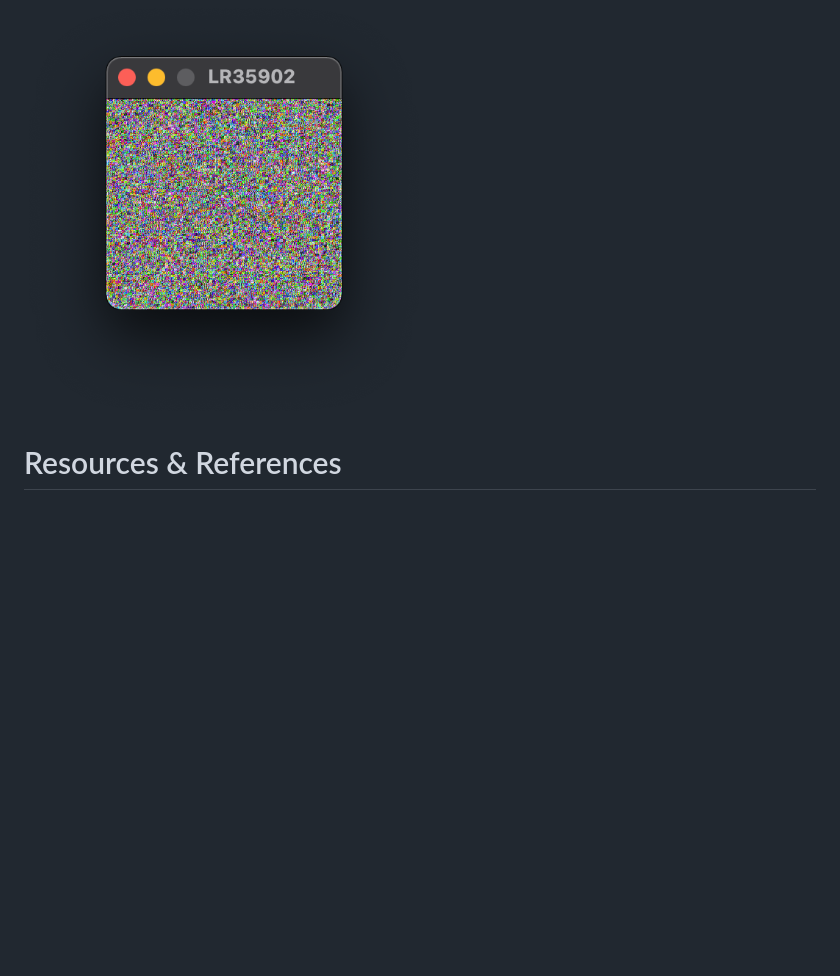
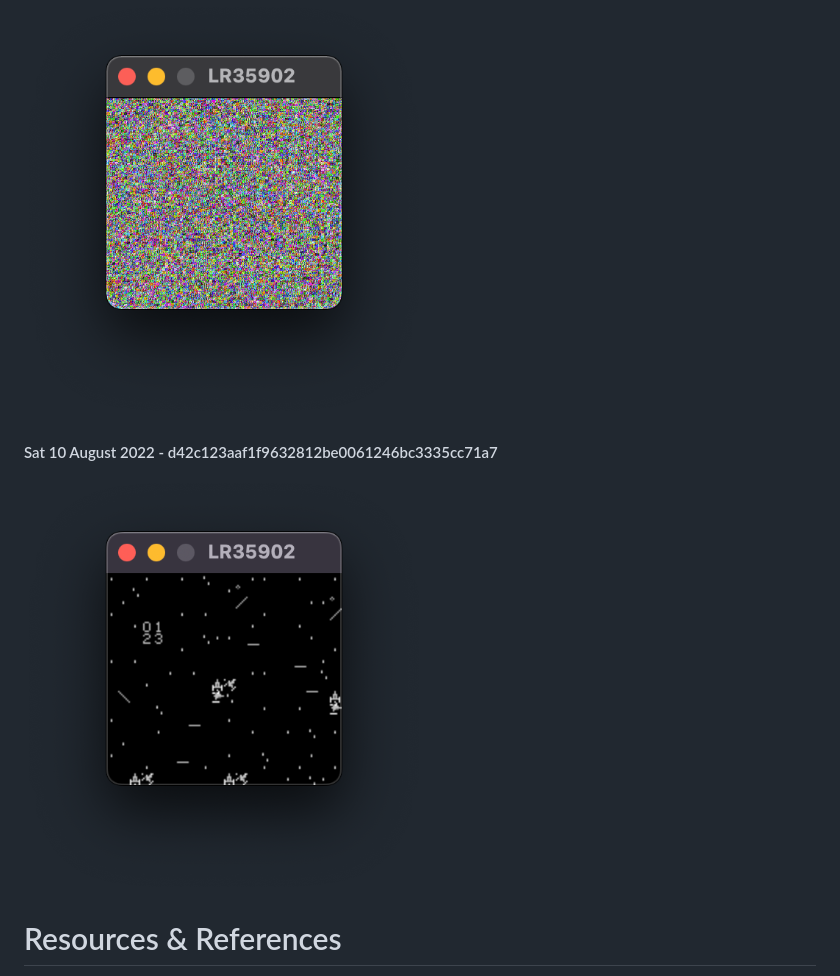
Before and after one commit to raphamorim/gameboy, a Markdown page: README.md, the part around the change. Rendered like a GitHub page; pictures changed too: resources/10-august-2022.png (added); blank space fills up the shorter version.

Commit message:
diary updated

```diff
--- a/README.md
+++ b/README.md
@@ -232,6 +232,10 @@ Tthis section is for personal purposes.
 
 <img src="resources/6-august-2022.png" width="400" />
 
+#### Sat 10 August 2022 - d42c123aaf1f9632812be0061246bc3335cc71a7
+
+<img src="resources/10-august-2022.png" width="400" />
+
 # Resources & References
 
 - http://bgb.bircd.org/pandocs.htm
```
